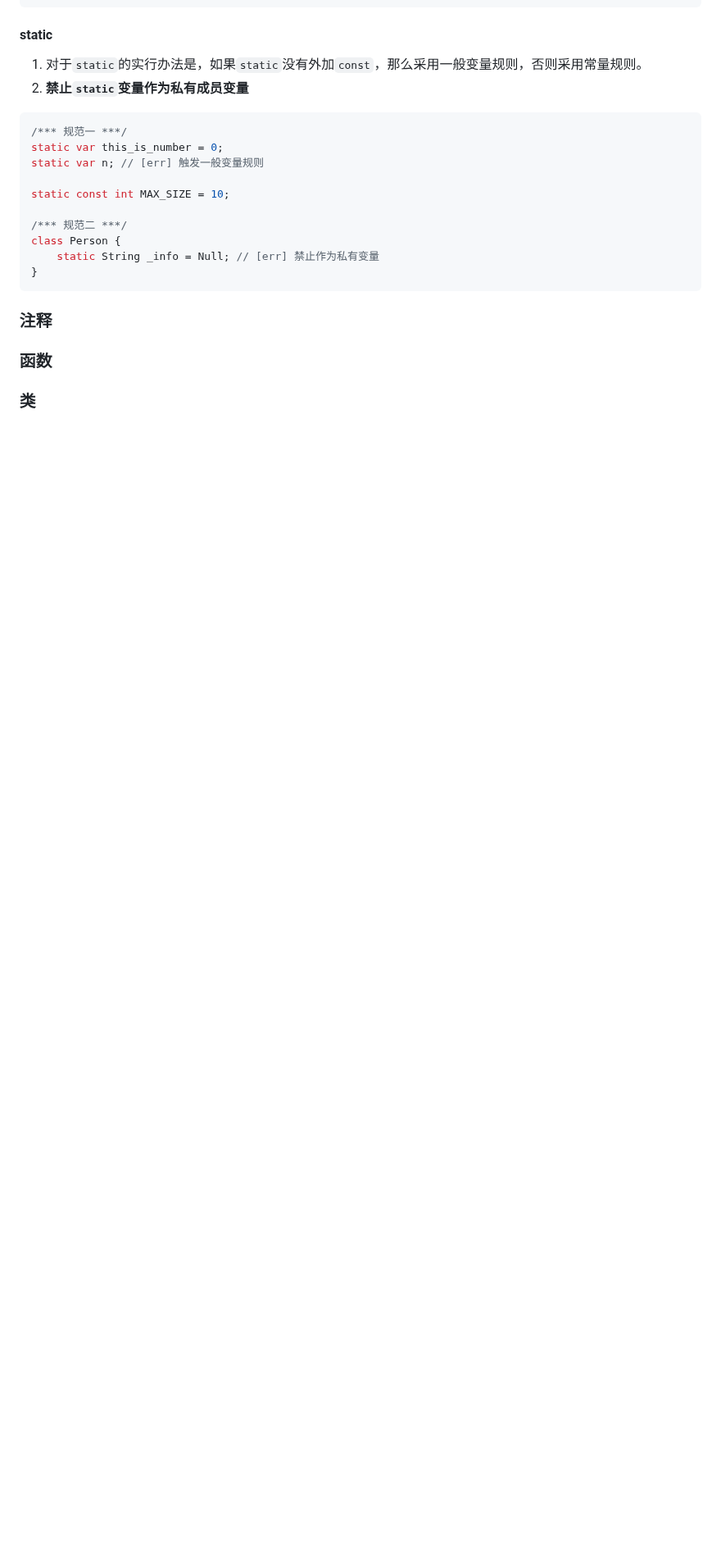
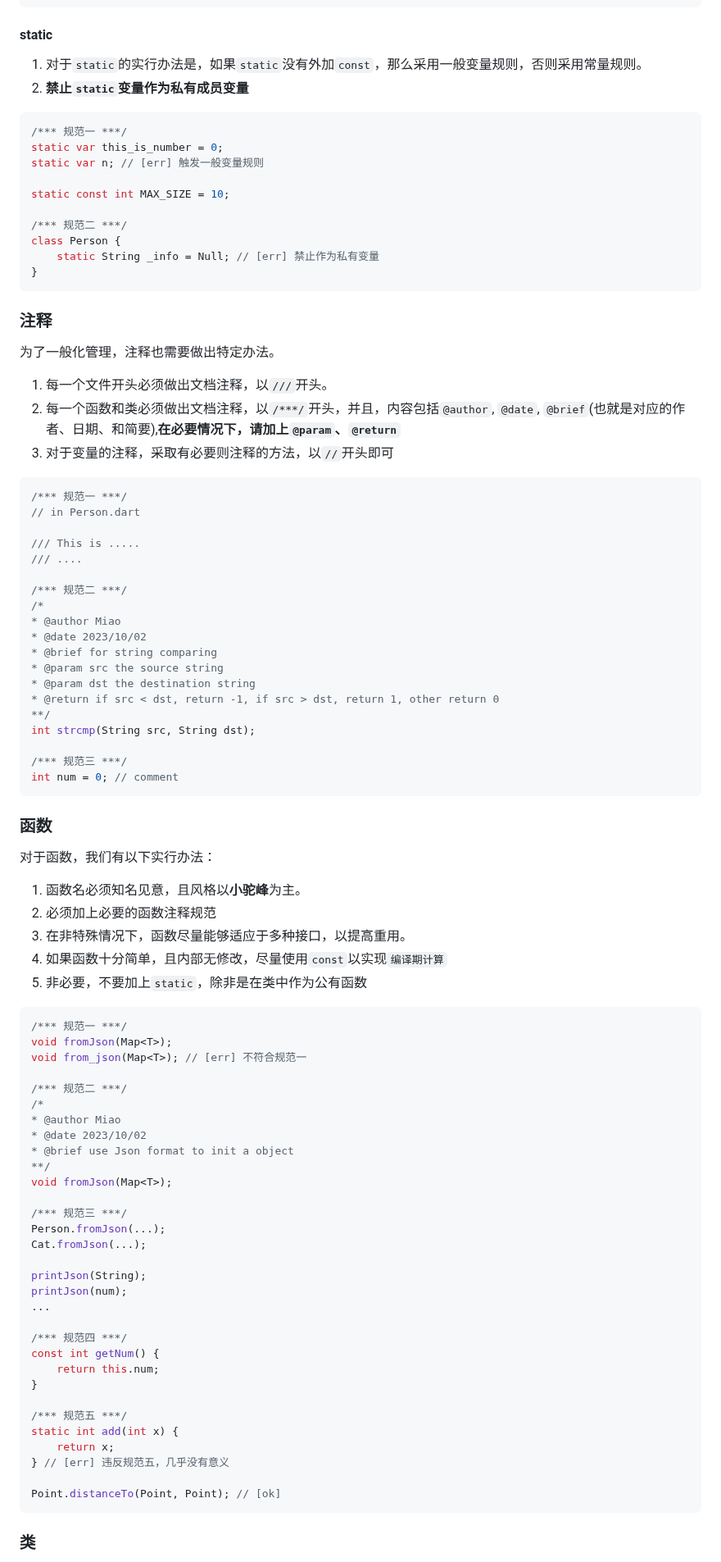
Before and after one commit to WillOnSys/WillON, a Markdown page: docs/DevelopmentSpecificationDoc_cn.md, the part around one of its changes. Shown at 82% size. GitHub-like rendering; blank space fills up the shorter version.

Commit message:
docs: done the specification document v0.1.0

````diff
--- a/docs/DevelopmentSpecificationDoc_cn.md
+++ b/docs/DevelopmentSpecificationDoc_cn.md
@@ -123,7 +123,77 @@ class Person {
 
 ### 注释
 
+为了一般化管理，注释也需要做出特定办法。
+
+1. 每一个文件开头必须做出文档注释，以`///`开头。
+2. 每一个函数和类必须做出文档注释，以`/***/`开头，并且，内容包括`@author`, `@date`, `@brief`(也就是对应的作者、日期、和简要),**在必要情况下，请加上`@param`、`@return`**
+3. 对于变量的注释，采取有必要则注释的方法，以`//`开头即可
+
+``` dart
+/*** 规范一 ***/
+// in Person.dart
+
+/// This is .....
+/// ....
+
+/*** 规范二 ***/
+/*
+* @author Miao
+* @date 2023/10/02
+* @brief for string comparing
+* @param src the source string
+* @param dst the destination string
+* @return if src < dst, return -1, if src > dst, return 1, other return 0
+**/
+int strcmp(String src, String dst);
+
+/*** 规范三 ***/
+int num = 0; // comment
+```
+
 ### 函数
+
+对于函数，我们有以下实行办法：
+
+1. 函数名必须知名见意，且风格以**小驼峰**为主。
+2. 必须加上必要的函数注释规范
+3. 在非特殊情况下，函数尽量能够适应于多种接口，以提高重用。
+4. 如果函数十分简单，且内部无修改，尽量使用`const`以实现`编译期计算`
+5. 非必要，不要加上`static`，除非是在类中作为公有函数
+
+``` dart
+/*** 规范一 ***/
+void fromJson(Map<T>);
+void from_json(Map<T>); // [err] 不符合规范一
+
+/*** 规范二 ***/
+/*
+* @author Miao
+* @date 2023/10/02
+* @brief use Json format to init a object
+**/
+void fromJson(Map<T>);
+
+/*** 规范三 ***/
+Person.fromJson(...);
+Cat.fromJson(...);
+
+printJson(String);
+printJson(num);
+...
+
+/*** 规范四 ***/
+const int getNum() {
+    return this.num;
+}
+
+/*** 规范五 ***/
+static int add(int x) {
+    return x;
+} // [err] 违反规范五，几乎没有意义
+
+Point.distanceTo(Point, Point); // [ok]
+```
 
 ### 类
 
````
Also changed, not shown: other parts of docs/DevelopmentSpecificationDoc_cn.md (+45 -0 lines).
